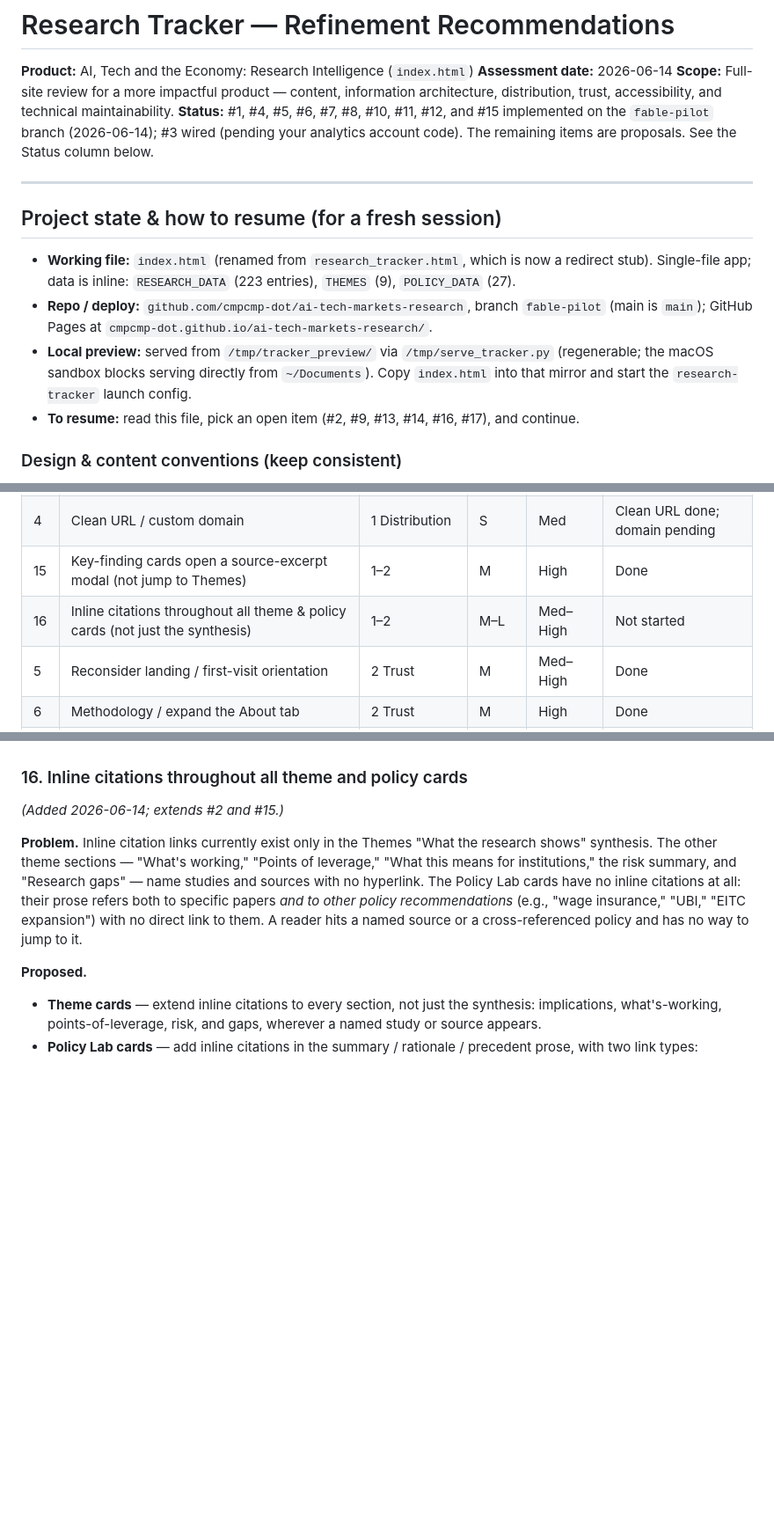
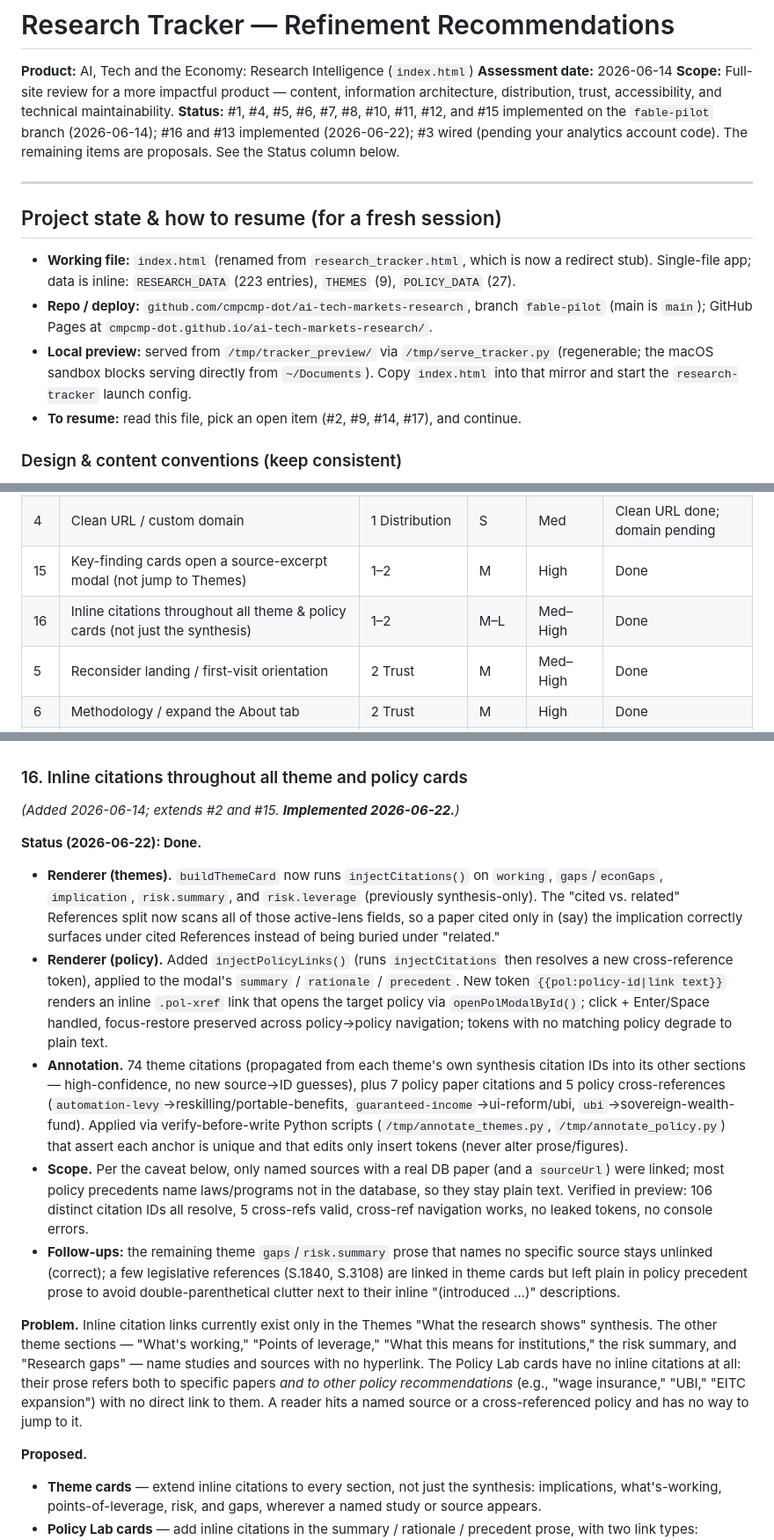
Before and after one commit to cmpcmp-dot/ai-tech-markets-research, a Markdown page: RECOMMENDATIONS.md, 3 parts joined by grey strips. Shown at 88% size. Drawn GitHub-style; blank space fills up the shorter version.

```diff
--- a/RECOMMENDATIONS.md
+++ b/RECOMMENDATIONS.md
@@ -3,7 +3,7 @@
 **Product:** AI, Tech and the Economy: Research Intelligence (`index.html`)
 **Assessment date:** 2026-06-14
 **Scope:** Full-site review for a more impactful product — content, information architecture, distribution, trust, accessibility, and technical maintainability.
-**Status:** #1, #4, #5, #6, #7, #8, #10, #11, #12, and #15 implemented on the `fable-pilot` branch (2026-06-14); #3 wired (pending your analytics account code). The remaining items are proposals. See the Status column below.
+**Status:** #1, #4, #5, #6, #7, #8, #10, #11, #12, and #15 implemented on the `fable-pilot` branch (2026-06-14); #16 and #13 implemented (2026-06-22); #3 wired (pending your analytics account code). The remaining items are proposals. See the Status column below.
 
 ---
 
@@ -12,7 +12,7 @@
 - **Working file:** `index.html` (renamed from `research_tracker.html`, which is now a redirect stub). Single-file app; data is inline: `RESEARCH_DATA` (223 entries), `THEMES` (9), `POLICY_DATA` (27).
 - **Repo / deploy:** `github.com/cmpcmp-dot/ai-tech-markets-research`, branch `fable-pilot` (main is `main`); GitHub Pages at `cmpcmp-dot.github.io/ai-tech-markets-research/`.
 - **Local preview:** served from `/tmp/tracker_preview/` via `/tmp/serve_tracker.py` (regenerable; the macOS sandbox blocks serving directly from `~/Documents`). Copy `index.html` into that mirror and start the `research-tracker` launch config.
-- **To resume:** read this file, pick an open item (#2, #9, #13, #14, #16, #17), and continue.
+- **To resume:** read this file, pick an open item (#2, #9, #14, #17), and continue.
 
 ### Design & content conventions (keep consistent)
 - **Color:** signature blue = `var(--accent)` (#2563EB light / #6fa1f5 dark). All interactive elements and markers (gap arrows →, takeaway triangles ▸, working checks ✓), the leverage callout, reference toggles, and key-finding stats/links use it.
@@ -40,7 +40,7 @@ The three content tabs (Research, Themes, Policy Lab) share one cohesive system:
 | 3 | Privacy-friendly analytics | 1 Distribution | S | Med–High | Wired — add account code |
 | 4 | Clean URL / custom domain | 1 Distribution | S | Med | Clean URL done; domain pending |
 | 15 | Key-finding cards open a source-excerpt modal (not jump to Themes) | 1–2 | M | High | Done |
-| 16 | Inline citations throughout all theme & policy cards (not just the synthesis) | 1–2 | M–L | Med–High | Not started |
+| 16 | Inline citations throughout all theme & policy cards (not just the synthesis) | 1–2 | M–L | Med–High | Done |
 | 5 | Reconsider landing / first-visit orientation | 2 Trust | M | Med–High | Done |
 | 6 | Methodology / expand the About tab | 2 Trust | M | High | Done |
 | 7 | Reframe the AI disclaimer alongside methodology | 2 Trust | S | Med | Done |
@@ -96,7 +96,14 @@ Currently `…github.io/ai-tech-markets-research/research_tracker.html`. A clean
 - Edge case: a few band stats are composite/derived (e.g., "78M" = WEF's 170M − 92M; "31:1" is a ratio). Those need the underlying source paragraph (WEF, Open Markets) as the excerpt — a couple may need a lightly curated excerpt rather than a verbatim pull.
 
 ### 16. Inline citations throughout all theme and policy cards
-*(Added 2026-06-14; extends #2 and #15.)*
+*(Added 2026-06-14; extends #2 and #15. **Implemented 2026-06-22.**)*
+
+**Status (2026-06-22): Done.**
+- **Renderer (themes).** `buildThemeCard` now runs `injectCitations()` on `working`, `gaps`/`econGaps`, `implication`, `risk.summary`, and `risk.leverage` (previously synthesis-only). The "cited vs. related" References split now scans all of those active-lens fields, so a paper cited only in (say) the implication correctly surfaces under cited References instead of being buried under "related."
+- **Renderer (policy).** Added `injectPolicyLinks()` (runs `injectCitations` then resolves a new cross-reference token), applied to the modal's `summary` / `rationale` / `precedent`. New token `{{pol:policy-id|link text}}` renders an inline `.pol-xref` link that opens the target policy via `openPolModalById()`; click + Enter/Space handled, focus-restore preserved across policy→policy navigation; tokens with no matching policy degrade to plain text.
+- **Annotation.** 74 theme citations (propagated from each theme's own synthesis citation IDs into its other sections — high-confidence, no new source→ID guesses), plus 7 policy paper citations and 5 policy cross-references (`automation-levy`→reskilling/portable-benefits, `guaranteed-income`→ui-reform/ubi, `ubi`→sovereign-wealth-fund). Applied via verify-before-write Python scripts (`/tmp/annotate_themes.py`, `/tmp/annotate_policy.py`) that assert each anchor is unique and that edits only insert tokens (never alter prose/figures).
+- **Scope.** Per the caveat below, only named sources with a real DB paper (and a `sourceUrl`) were linked; most policy precedents name laws/programs not in the database, so they stay plain text. Verified in preview: 106 distinct citation IDs all resolve, 5 cross-refs valid, cross-ref navigation works, no leaked tokens, no console errors.
+- **Follow-ups:** the remaining theme `gaps`/`risk.summary` prose that names no specific source stays unlinked (correct); a few legislative references (S.1840, S.3108) are linked in theme cards but left plain in policy precedent prose to avoid double-parenthetical clutter next to their inline "(introduced …)" descriptions.
 
 **Problem.** Inline citation links currently exist only in the Themes "What the research shows" synthesis. The other theme sections — "What's working," "Points of leverage," "What this means for institutions," the risk summary, and "Research gaps" — name studies and sources with no hyperlink. The Policy Lab cards have no inline citations at all: their prose refers both to specific papers *and to other policy recommendations* (e.g., "wage insurance," "UBI," "EITC expansion") with no direct link to them. A reader hits a named source or a cross-referenced policy and has no way to jump to it.
 
```
Also changed, not shown: other parts of RECOMMENDATIONS.md (+3 -1 lines).
